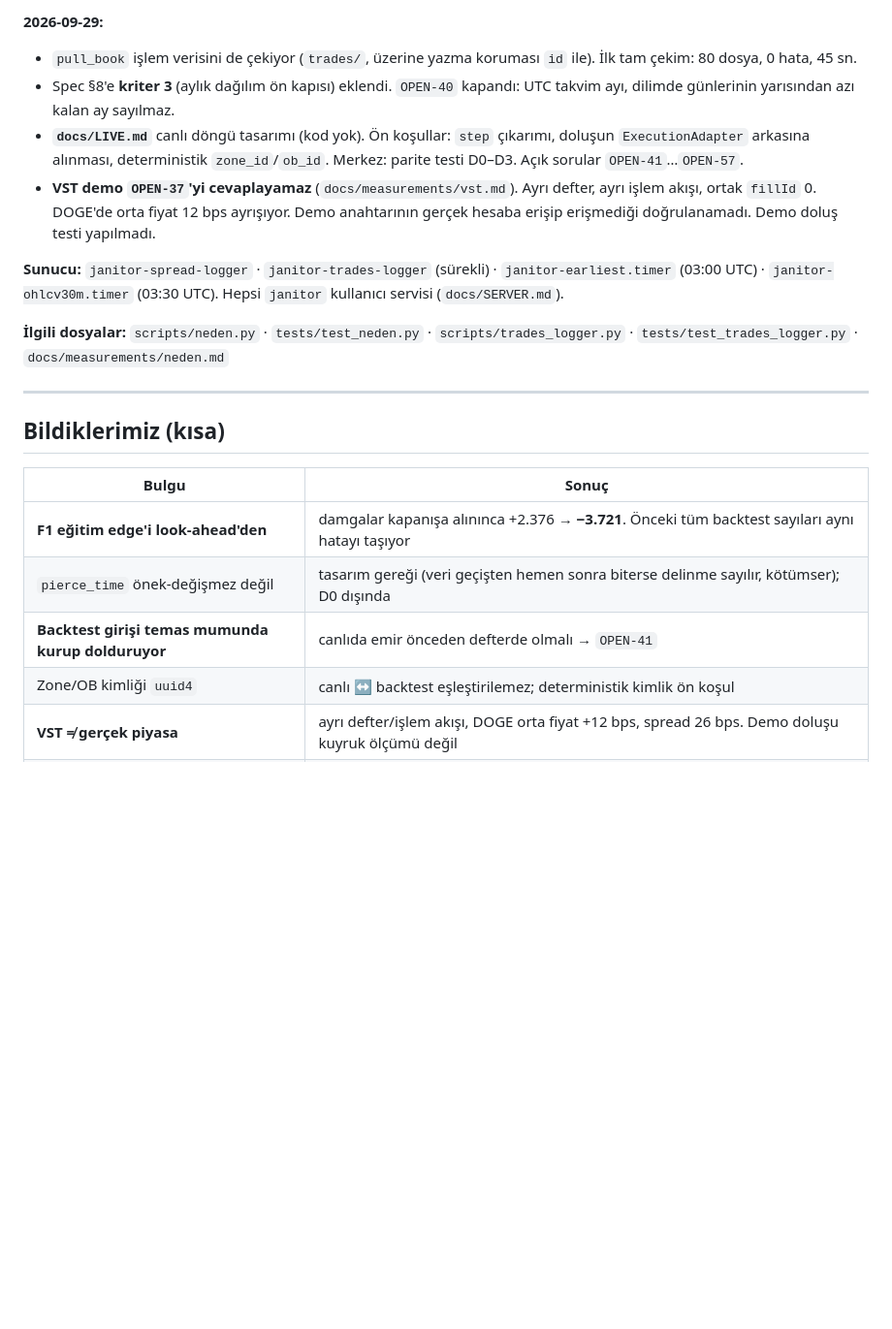
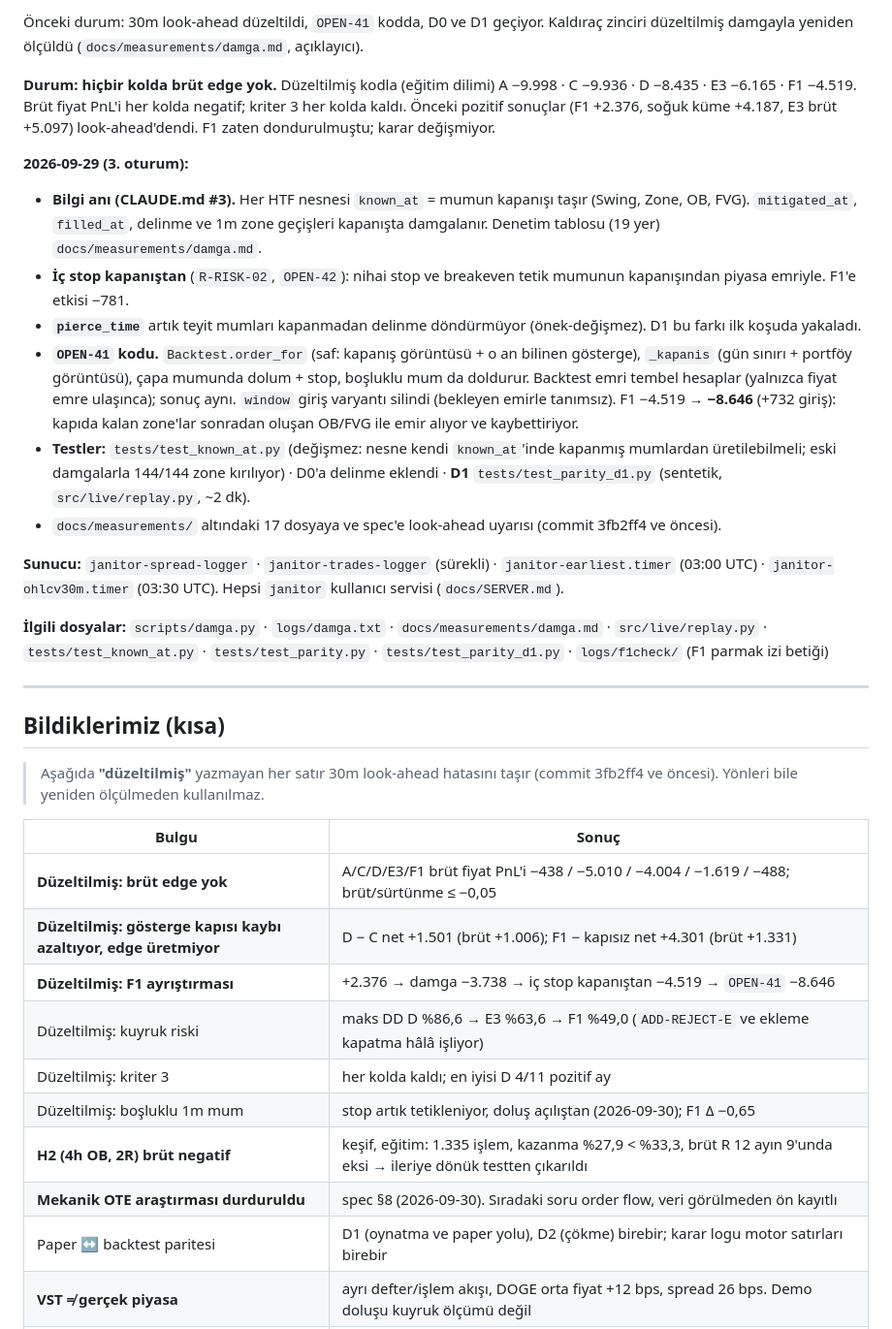
Before and after one commit to HakanY33/Janitor, a Markdown page: docs/STATUS.md, the part around one of its changes. Shown at 97% size. Rendered like a GitHub page; blank space fills up the shorter version.

Commit message:
docs: STATUS güncellendi

```diff
--- a/docs/STATUS.md
+++ b/docs/STATUS.md
@@ -43,33 +66,58 @@ sonrası veride yapılabilir.** `OPEN-38` ertelendi.
 
-**2026-09-29:**
-- `pull_book` işlem verisini de çekiyor (`trades/`, üzerine yazma koruması `id` ile). İlk
-  tam çekim: 80 dosya, 0 hata, 45 sn.
-- Spec §8'e **kriter 3** (aylık dağılım ön kapısı) eklendi. `OPEN-40` kapandı: UTC takvim
-  ayı, dilimde günlerinin yarısından azı kalan ay sayılmaz.
-- **`docs/LIVE.md`** canlı döngü tasarımı (kod yok). Ön koşullar: `step` çıkarımı,
-  doluşun `ExecutionAdapter` arkasına alınması, deterministik `zone_id`/`ob_id`. Merkez:
-  parite testi D0–D3. Açık sorular `OPEN-41`…`OPEN-57`.
-- **VST demo `OPEN-37`'yi cevaplayamaz** (`docs/measurements/vst.md`). Ayrı defter, ayrı
-  işlem akışı, ortak `fillId` 0. DOGE'de orta fiyat 12 bps ayrışıyor. Demo anahtarının
-  gerçek hesaba erişip erişmediği doğrulanamadı. Demo doluş testi yapılmadı.
+Önceki durum: 30m look-ahead düzeltildi, `OPEN-41` kodda, D0 ve D1 geçiyor. Kaldıraç zinciri
+düzeltilmiş damgayla yeniden ölçüldü (`docs/measurements/damga.md`, açıklayıcı).
+
+**Durum: hiçbir kolda brüt edge yok.** Düzeltilmiş kodla (eğitim dilimi) A −9.998 ·
+C −9.936 · D −8.435 · E3 −6.165 · F1 −4.519. Brüt fiyat PnL'i her kolda negatif; kriter 3
+her kolda kaldı. Önceki pozitif sonuçlar (F1 +2.376, soğuk küme +4.187, E3 brüt +5.097)
+look-ahead'dendi. F1 zaten dondurulmuştu; karar değişmiyor.
+
+**2026-09-29 (3. oturum):**
+- **Bilgi anı (CLAUDE.md #3).** Her HTF nesnesi `known_at` = mumun kapanışı taşır (Swing,
+  Zone, OB, FVG). `mitigated_at`, `filled_at`, delinme ve 1m zone geçişleri kapanışta
+  damgalanır. Denetim tablosu (19 yer) `docs/measurements/damga.md`.
+- **İç stop kapanıştan** (`R-RISK-02`, `OPEN-42`): nihai stop ve breakeven tetik mumunun
+  kapanışından piyasa emriyle. F1'e etkisi −781.
+- **`pierce_time`** artık teyit mumları kapanmadan delinme döndürmüyor (önek-değişmez). D1
+  bu farkı ilk koşuda yakaladı.
+- **`OPEN-41` kodu.** `Backtest.order_for` (saf: kapanış görüntüsü + o an bilinen
+  gösterge), `_kapanis` (gün sınırı + portföy görüntüsü), çapa mumunda dolum + stop,
+  boşluklu mum da doldurur. Backtest emri tembel hesaplar (yalnızca fiyat emre ulaşınca);
+  sonuç aynı. `window` giriş varyantı silindi (bekleyen emirle tanımsız).
+  F1 −4.519 → **−8.646** (+732 giriş): kapıda kalan zone'lar sonradan oluşan OB/FVG ile emir
+  alıyor ve kaybettiriyor.
+- **Testler:** `tests/test_known_at.py` (değişmez: nesne kendi `known_at`'inde kapanmış
+  mumlardan üretilebilmeli; eski damgalarla 144/144 zone kırılıyor) · D0'a delinme eklendi ·
+  **D1** `tests/test_parity_d1.py` (sentetik, `src/live/replay.py`, ~2 dk).
+- `docs/measurements/` altındaki 17 dosyaya ve spec'e look-ahead uyarısı (commit 3fb2ff4 ve
+  öncesi).
 
 **Sunucu:** `janitor-spread-logger` · `janitor-trades-logger` (sürekli) ·
 `janitor-earliest.timer` (03:00 UTC) · `janitor-ohlcv30m.timer` (03:30 UTC). Hepsi
 `janitor` kullanıcı servisi (`docs/SERVER.md`).
 
-**İlgili dosyalar:** `scripts/neden.py` · `tests/test_neden.py` · `scripts/trades_logger.py` ·
-`tests/test_trades_logger.py` · `docs/measurements/neden.md`
+**İlgili dosyalar:** `scripts/damga.py` · `logs/damga.txt` · `docs/measurements/damga.md` ·
+`src/live/replay.py` · `tests/test_known_at.py` · `tests/test_parity.py` ·
+`tests/test_parity_d1.py` · `logs/f1check/` (F1 parmak izi betiği)
 
 ---
 
 ## Bildiklerimiz (kısa)
 
+> Aşağıda **"düzeltilmiş"** yazmayan her satır 30m look-ahead hatasını taşır (commit 3fb2ff4
+> ve öncesi). Yönleri bile yeniden ölçülmeden kullanılmaz.
+
 | Bulgu | Sonuç |
 |---|---|
-| **F1 eğitim edge'i look-ahead'den** | damgalar kapanışa alınınca +2.376 → **−3.721**. Önceki tüm backtest sayıları aynı hatayı taşıyor |
-| `pierce_time` önek-değişmez değil | tasarım gereği (veri geçişten hemen sonra biterse delinme sayılır, kötümser); D0 dışında |
-| **Backtest girişi temas mumunda kurup dolduruyor** | canlıda emir önceden defterde olmalı → `OPEN-41` |
-| Zone/OB kimliği `uuid4` | canlı ↔ backtest eşleştirilemez; deterministik kimlik ön koşul |
+| **Düzeltilmiş: brüt edge yok** | A/C/D/E3/F1 brüt fiyat PnL'i −438 / −5.010 / −4.004 / −1.619 / −488; brüt/sürtünme ≤ −0,05 |
+| **Düzeltilmiş: gösterge kapısı kaybı azaltıyor, edge üretmiyor** | D − C net +1.501 (brüt +1.006); F1 − kapısız net +4.301 (brüt +1.331) |
+| **Düzeltilmiş: F1 ayrıştırması** | +2.376 → damga −3.738 → iç stop kapanıştan −4.519 → `OPEN-41` −8.646 |
+| Düzeltilmiş: kuyruk riski | maks DD D %86,6 → E3 %63,6 → F1 %49,0 (`ADD-REJECT-E` ve ekleme kapatma hâlâ işliyor) |
+| Düzeltilmiş: kriter 3 | her kolda kaldı; en iyisi D 4/11 pozitif ay |
+| Düzeltilmiş: boşluklu 1m mum | stop artık tetikleniyor, doluş açılıştan (2026-09-30); F1 Δ −0,65 |
+| **H2 (4h OB, 2R) brüt negatif** | keşif, eğitim: 1.335 işlem, kazanma %27,9 < %33,3, brüt R 12 ayın 9'unda eksi → ileriye dönük testten çıkarıldı |
+| **Mekanik OTE araştırması durduruldu** | spec §8 (2026-09-30). Sıradaki soru order flow, veri görülmeden ön kayıtlı |
+| Paper ↔ backtest paritesi | D1 (oynatma ve paper yolu), D2 (çökme) birebir; karar logu motor satırları birebir |
 | **VST ≠ gerçek piyasa** | ayrı defter/işlem akışı, DOGE orta fiyat +12 bps, spread 26 bps. Demo doluşu kuyruk ölçümü değil |
 | **F1 donduruldu** | olumsuz sonuç kabul edildi 2026-09-27. Doğrulama yalnızca 09-11 sonrası veride |
 | Brüt/sürtünme çöküşü paydan | sürtünme 6,9 → 7,0 bps sabit; brüt 10,6 → 1,1 bps. Yarısı isabet (−3 puan), yarısı kazanan küçülmesi (açıklayıcı) |
```
Also changed, not shown: other parts of docs/STATUS.md (+70 -43 lines).
